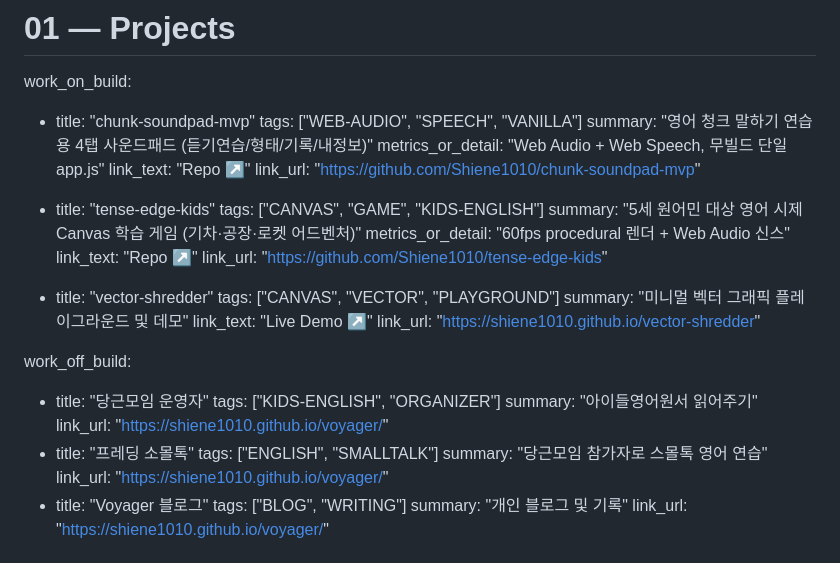
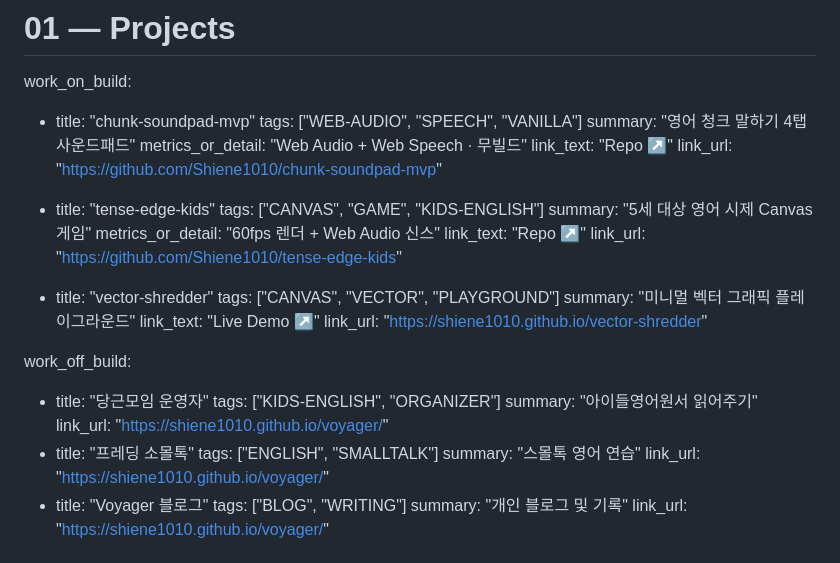
Before and after one commit to Shiene1010/md-bento, a Markdown page: data.md, the part around the change. Drawn GitHub-style.

```diff
--- a/data.md
+++ b/data.md
@@ -78,21 +78,21 @@ current_roles:
 work_on_build:
   - title: "chunk-soundpad-mvp"
     tags: ["WEB-AUDIO", "SPEECH", "VANILLA"]
-    summary: "영어 청크 말하기 연습용 4탭 사운드패드 (듣기연습/형태/기록/내정보)"
-    metrics_or_detail: "Web Audio + Web Speech, 무빌드 단일 app.js"
+    summary: "영어 청크 말하기 4탭 사운드패드"
+    metrics_or_detail: "Web Audio + Web Speech · 무빌드"
     link_text: "Repo ↗"
     link_url: "https://github.com/Shiene1010/chunk-soundpad-mvp"
 
   - title: "tense-edge-kids"
     tags: ["CANVAS", "GAME", "KIDS-ENGLISH"]
-    summary: "5세 원어민 대상 영어 시제 Canvas 학습 게임 (기차·공장·로켓 어드벤처)"
-    metrics_or_detail: "60fps procedural 렌더 + Web Audio 신스"
+    summary: "5세 대상 영어 시제 Canvas 게임"
+    metrics_or_detail: "60fps 렌더 + Web Audio 신스"
     link_text: "Repo ↗"
     link_url: "https://github.com/Shiene1010/tense-edge-kids"
 
   - title: "vector-shredder"
     tags: ["CANVAS", "VECTOR", "PLAYGROUND"]
-    summary: "미니멀 벡터 그래픽 플레이그라운드 및 데모"
+    summary: "미니멀 벡터 그래픽 플레이그라운드"
     link_text: "Live Demo ↗"
     link_url: "https://shiene1010.github.io/vector-shredder"
 
@@ -103,7 +103,7 @@ work_off_build:
     link_url: "https://shiene1010.github.io/voyager/"
   - title: "프레딩 소몰톡"
     tags: ["ENGLISH", "SMALLTALK"]
-    summary: "당근모임 참가자로 스몰톡 영어 연습"
+    summary: "스몰톡 영어 연습"
     link_url: "https://shiene1010.github.io/voyager/"
   - title: "Voyager 블로그"
     tags: ["BLOG", "WRITING"]
```
Also changed, not shown: style.md (+3 -3 lines).
